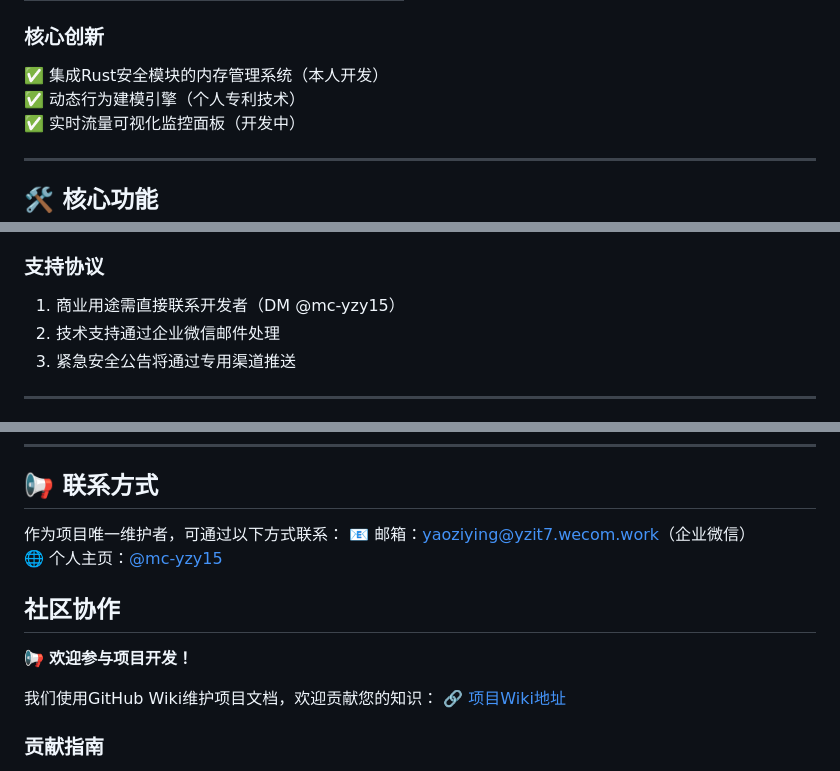
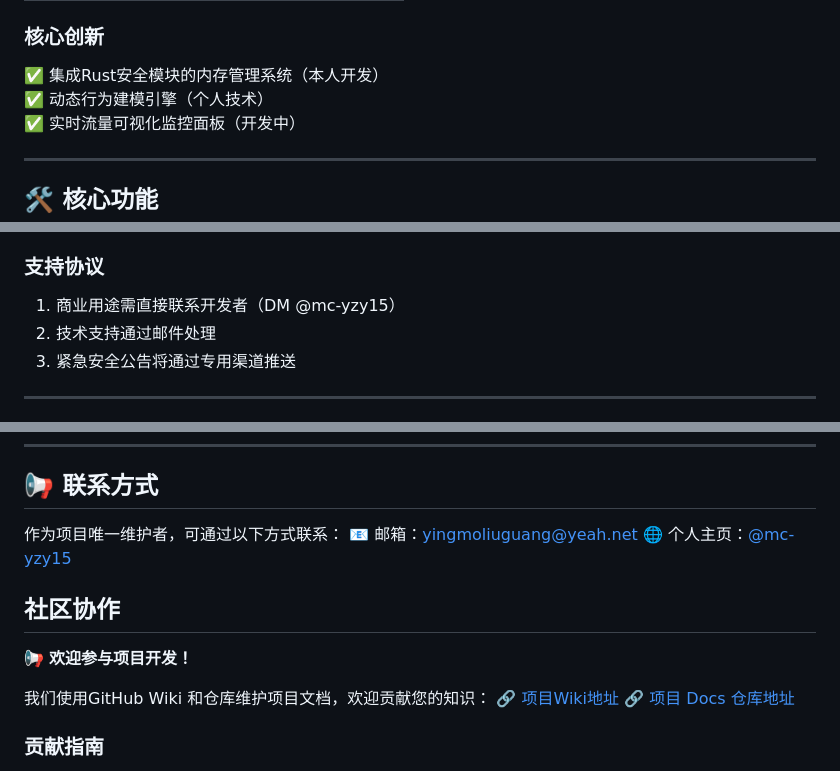
Before and after one commit to mc-yzy15/AetherCrawler, a Markdown page: README.md, 3 parts joined by grey strips. GitHub-like rendering.

Commit message:
更新 README.md
更新链接和邮件

```diff
--- a/README.md
+++ b/README.md
@@ -25,7 +25,7 @@
 
 ### 核心创新
 ✅ 集成Rust安全模块的内存管理系统（本人开发）
-✅ 动态行为建模引擎（个人专利技术）
+✅ 动态行为建模引擎（个人技术）
 ✅ 实时流量可视化监控面板（开发中）
 
 ---
@@ -66,7 +66,7 @@
 
 ### 支持协议
 1. 商业用途需直接联系开发者（DM @mc-yzy15）
-2. 技术支持通过企业微信邮件处理
+2. 技术支持通过邮件处理
 3. 紧急安全公告将通过专用渠道推送
 
 ---
@@ -89,7 +89,7 @@
 ## 📢 联系方式
 
 作为项目唯一维护者，可通过以下方式联系：
-📧 邮箱：yaoziying@yzit7.wecom.work（企业微信）
+📧 邮箱：[yingmoliuguang@yeah.net](mailto:yingmoliuguang@yeah.net)
 🌐 个人主页：[@mc-yzy15](https://github/mc-yzy15)
 
 
@@ -97,8 +97,9 @@
 
 📢 **欢迎参与项目开发！**
 
-我们使用GitHub Wiki维护项目文档，欢迎贡献您的知识：
+我们使用GitHub Wiki 和仓库维护项目文档，欢迎贡献您的知识：
 🔗 [项目Wiki地址](https://github.com/mc-yzy15/AetherCrawler/wiki)
+🔗 [项目 Docs 仓库地址](https://mc-yzy15.github.io/AetherCrawler-docs)
 
 ### 贡献指南
 1. Fork本项目仓库
```
